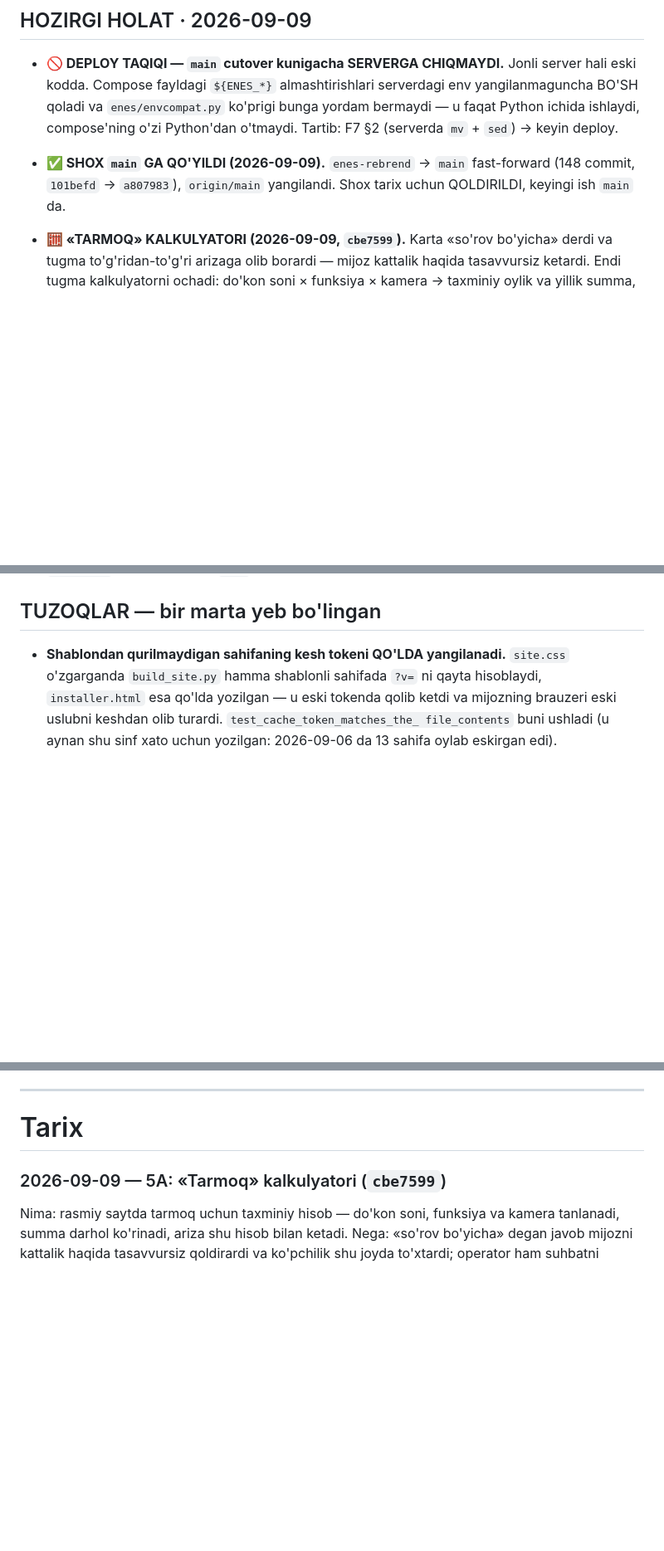
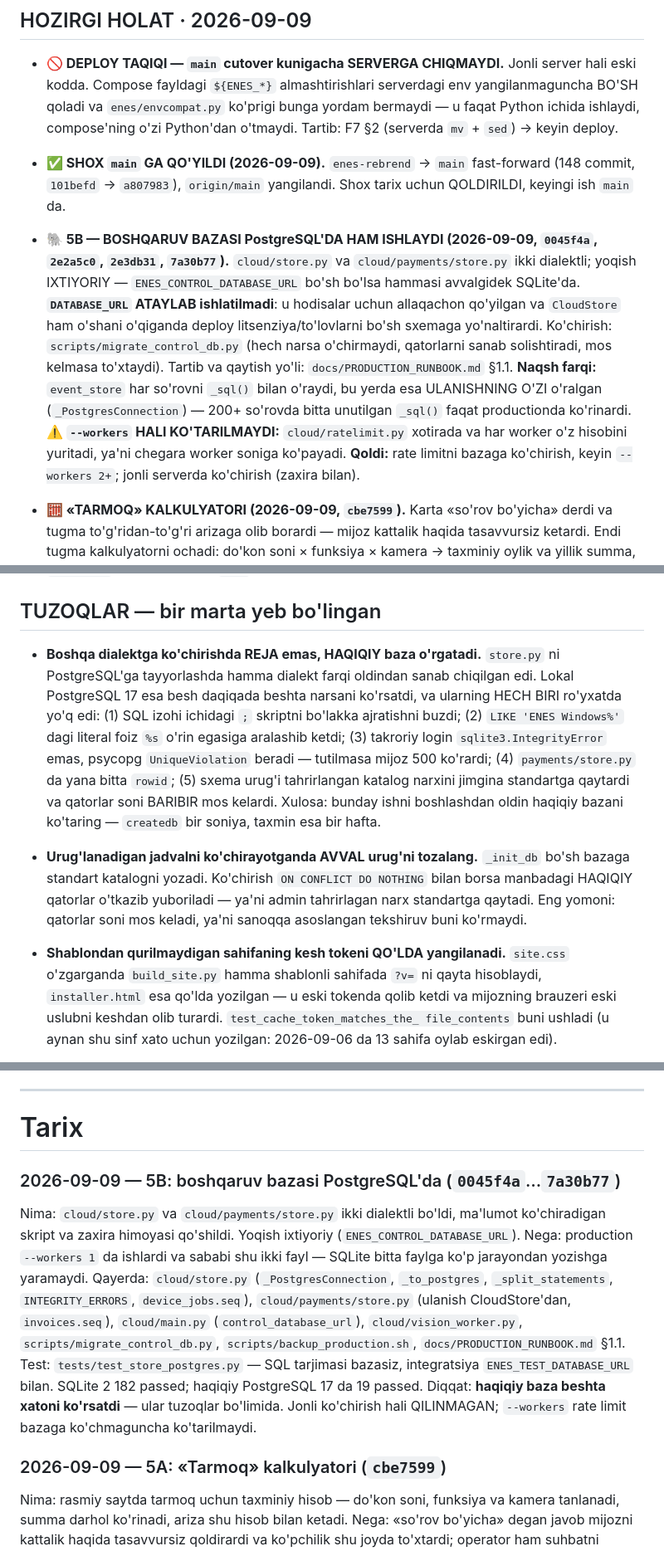
Before and after one commit to techjadid2-debug/chaqimchi-ai, a Markdown page: docs/ISH_DAFTARI.md, 3 parts joined by grey strips. Shown at 83% size. Drawn GitHub-style; blank space fills up the shorter version.

Commit message:
docs: ish daftari — 5B bosqichlari va haqiqiy baza o'rgatgan ikki tuzoq
Co-Authored-By: Claude Opus 5 (1M context) <noreply@anthropic.com>
Claude-Session: https://claude.ai/code/session_01AiQ3yrd4rAcdHGB1bh95zB

```diff
--- a/docs/ISH_DAFTARI.md
+++ b/docs/ISH_DAFTARI.md
@@ -19,6 +19,26 @@
 - **✅ SHOX `main` GA QO'YILDI (2026-09-09).**  `enes-rebrend` → `main`
   fast-forward (148 commit, `101befd` → `a807983`), `origin/main`
   yangilandi.  Shox tarix uchun QOLDIRILDI, keyingi ish `main` da.
+
+- **🐘 5B — BOSHQARUV BAZASI PostgreSQL'DA HAM ISHLAYDI (2026-09-09,
+  `0045f4a`, `2e2a5c0`, `2e3db31`, `7a30b77`).**  `cloud/store.py` va
+  `cloud/payments/store.py` ikki dialektli; yoqish IXTIYORIY —
+  `ENES_CONTROL_DATABASE_URL` bo'sh bo'lsa hammasi avvalgidek
+  SQLite'da.  **`DATABASE_URL` ATAYLAB ishlatilmadi**: u hodisalar
+  uchun allaqachon qo'yilgan va `CloudStore` ham o'shani o'qiganda
+  deploy litsenziya/to'lovlarni bo'sh sxemaga yo'naltirardi.
+  Ko'chirish: `scripts/migrate_control_db.py` (hech narsa
+  o'chirmaydi, qatorlarni sanab solishtiradi, mos kelmasa to'xtaydi).
+  Tartib va qaytish yo'li: `docs/PRODUCTION_RUNBOOK.md` §1.1.
+  **Naqsh farqi:** `event_store` har so'rovni `_sql()` bilan o'raydi,
+  bu yerda esa ULANISHNING O'ZI o'ralgan (`_PostgresConnection`) —
+  200+ so'rovda bitta unutilgan `_sql()` faqat productionda
+  ko'rinardi.
+  **⚠️ `--workers` HALI KO'TARILMAYDI:** `cloud/ratelimit.py` xotirada
+  va har worker o'z hisobini yuritadi, ya'ni chegara worker soniga
+  ko'payadi.
+  **Qoldi:** rate limitni bazaga ko'chirish, keyin `--workers 2+`;
+  jonli serverda ko'chirish (zaxira bilan).
 
 - **🧮 «TARMOQ» KALKULYATORI (2026-09-09, `cbe7599`).**  Karta
   «so'rov bo'yicha» derdi va tugma to'g'ridan-to'g'ri arizaga olib
@@ -761,6 +781,27 @@ taklif qilish kerak.
 
 ## TUZOQLAR — bir marta yeb bo'lingan
 
+- **Boshqa dialektga ko'chirishda REJA emas, HAQIQIY baza o'rgatadi.**
+  `store.py` ni PostgreSQL'ga tayyorlashda hamma dialekt farqi
+  oldindan sanab chiqilgan edi.  Lokal PostgreSQL 17 esa besh
+  daqiqada beshta narsani ko'rsatdi, va ularning HECH BIRI ro'yxatda
+  yo'q edi: (1) SQL izohi ichidagi `;` skriptni bo'lakka ajratishni
+  buzdi; (2) `LIKE 'ENES Windows%'` dagi literal foiz `%s` o'rin
+  egasiga aralashib ketdi; (3) takroriy login `sqlite3.IntegrityError`
+  emas, psycopg `UniqueViolation` beradi — tutilmasa mijoz 500
+  ko'rardi; (4) `payments/store.py` da yana bitta `rowid`; (5) sxema
+  urug'i tahrirlangan katalog narxini jimgina standartga qaytardi va
+  qatorlar soni BARIBIR mos kelardi.  Xulosa: bunday ishni
+  boshlashdan oldin haqiqiy bazani ko'taring — `createdb` bir
+  soniya, taxmin esa bir hafta.
+
+- **Urug'lanadigan jadvalni ko'chirayotganda AVVAL urug'ni tozalang.**
+  `_init_db` bo'sh bazaga standart katalogni yozadi.  Ko'chirish
+  `ON CONFLICT DO NOTHING` bilan borsa manbadagi HAQIQIY qatorlar
+  o'tkazib yuboriladi — ya'ni admin tahrirlagan narx standartga
+  qaytadi.  Eng yomoni: qatorlar soni mos keladi, ya'ni sanoqqa
+  asoslangan tekshiruv buni ko'rmaydi.
+
 - **Shablondan qurilmaydigan sahifaning kesh tokeni QO'LDA
   yangilanadi.**  `site.css` o'zgarganda `build_site.py` hamma
   shablonli sahifada `?v=` ni qayta hisoblaydi, `installer.html` esa
@@ -1266,6 +1307,25 @@ Diqqat: keyingi agent bilishi kerak bo'lgan narsa (bo'lsa)
 ---
 
 # Tarix
+
+### 2026-09-09 — 5B: boshqaruv bazasi PostgreSQL'da (`0045f4a`…`7a30b77`)
+Nima: `cloud/store.py` va `cloud/payments/store.py` ikki dialektli
+bo'ldi, ma'lumot ko'chiradigan skript va zaxira himoyasi qo'shildi.
+Yoqish ixtiyoriy (`ENES_CONTROL_DATABASE_URL`).
+Nega: production `--workers 1` da ishlardi va sababi shu ikki fayl —
+SQLite bitta faylga ko'p jarayondan yozishga yaramaydi.
+Qayerda: `cloud/store.py` (`_PostgresConnection`, `_to_postgres`,
+`_split_statements`, `INTEGRITY_ERRORS`, `device_jobs.seq`),
+`cloud/payments/store.py` (ulanish CloudStore'dan, `invoices.seq`),
+`cloud/main.py` (`control_database_url`), `cloud/vision_worker.py`,
+`scripts/migrate_control_db.py`, `scripts/backup_production.sh`,
+`docs/PRODUCTION_RUNBOOK.md` §1.1.
+Test: `tests/test_store_postgres.py` — SQL tarjimasi bazasiz,
+integratsiya `ENES_TEST_DATABASE_URL` bilan.  SQLite 2 182 passed;
+haqiqiy PostgreSQL 17 da 19 passed.
+Diqqat: **haqiqiy baza beshta xatoni ko'rsatdi** — ular tuzoqlar
+bo'limida.  Jonli ko'chirish hali QILINMAGAN; `--workers` rate limit
+bazaga ko'chmaguncha ko'tarilmaydi.
 
 ### 2026-09-09 — 5A: «Tarmoq» kalkulyatori (`cbe7599`)
 Nima: rasmiy saytda tarmoq uchun taxminiy hisob — do'kon soni,
```
